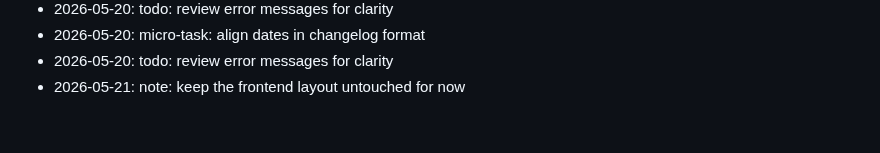
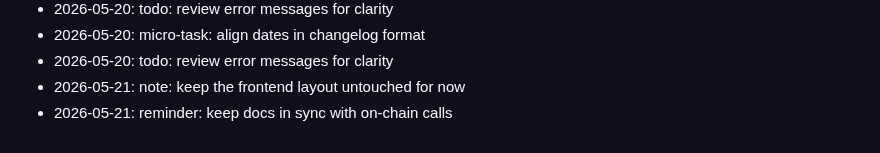
Before and after one commit to dhitalmonster-hub/streak-tracker, a Markdown page: NOTES.md, the part around the change. GitHub-like rendering.

Commit message:
docs(notes): jot down a thought

```diff
--- a/NOTES.md
+++ b/NOTES.md
@@ -72,3 +72,4 @@ Dev journal — informal.
 - 2026-05-20: micro-task: align dates in changelog format
 - 2026-05-20: todo: review error messages for clarity
 - 2026-05-21: note: keep the frontend layout untouched for now
+- 2026-05-21: reminder: keep docs in sync with on-chain calls
```
